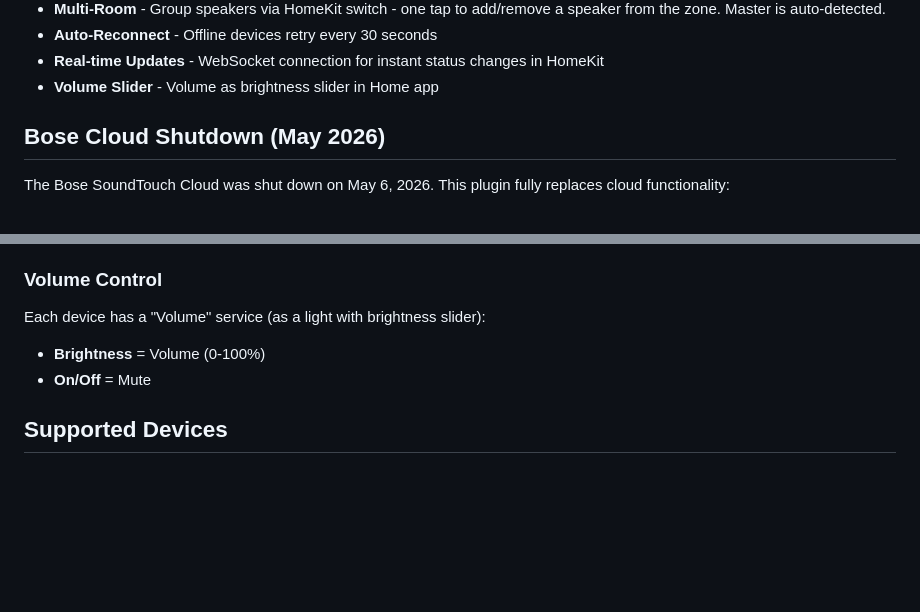
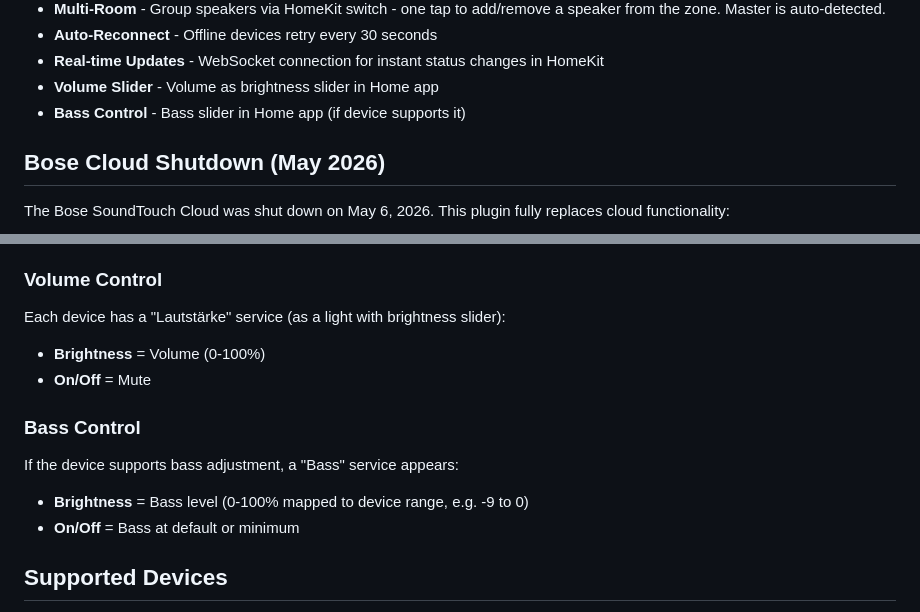
Before and after one commit to Dress13/homebridge-bose-soundtouch, a Markdown page: README.md, 2 parts joined by grey strips. Drawn GitHub-style; blank space fills up the shorter version.

Commit message:
Update CHANGELOG and READMEs with bass control feature

```diff
--- a/README.md
+++ b/README.md
@@ -20,6 +20,7 @@ A Homebridge plugin for controlling Bose SoundTouch speakers via Apple HomeKit.
 - **Auto-Reconnect** - Offline devices retry every 30 seconds
 - **Real-time Updates** - WebSocket connection for instant status changes in HomeKit
 - **Volume Slider** - Volume as brightness slider in Home app
+- **Bass Control** - Bass slider in Home app (if device supports it)
 
 ## Bose Cloud Shutdown (May 2026)
 
@@ -207,9 +208,14 @@ At startup, the plugin scans for all SoundTouch devices via mDNS and matches the
 - **Bluetooth** - Bluetooth source
 
 ### Volume Control
-Each device has a "Volume" service (as a light with brightness slider):
+Each device has a "Lautstärke" service (as a light with brightness slider):
 - **Brightness** = Volume (0-100%)
 - **On/Off** = Mute
+
+### Bass Control
+If the device supports bass adjustment, a "Bass" service appears:
+- **Brightness** = Bass level (0-100% mapped to device range, e.g. -9 to 0)
+- **On/Off** = Bass at default or minimum
 
 ## Supported Devices
 
```
Also changed, not shown: CHANGELOG.md (+4 -0 lines), README.de.md (+1 -0 lines).
